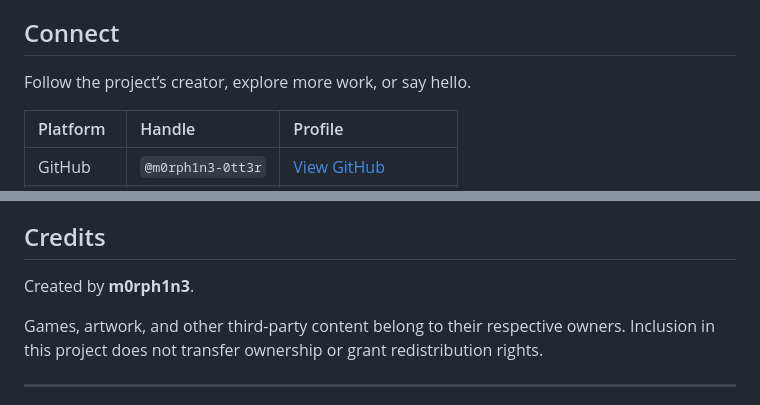
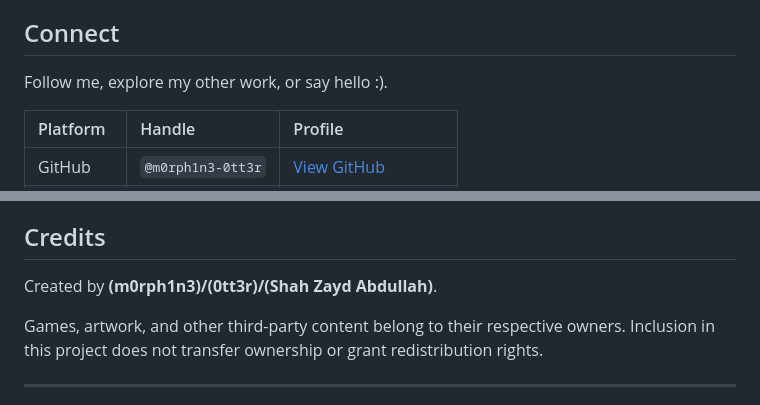
Before and after one commit to m0rph1n3-0tt3r/2vn039rvn09kepfvoskef, a Markdown page: README.md, 2 parts joined by grey strips. GitHub-like rendering.

Commit message:
Update README with creator details and connect section

```diff
--- a/README.md
+++ b/README.md
@@ -69,7 +69,7 @@ Then visit `http://localhost:8000`.
 
 ## Connect
 
-Follow the project’s creator, explore more work, or say hello.
+Follow me, explore my other work, or say hello :).
 
 | Platform | Handle | Profile |
 | :--- | :--- | :--- |
@@ -85,7 +85,7 @@ Third-party games, artwork, and other assets remain subject to their respective
 
 ## Credits
 
-Created by **m0rph1n3**.
+Created by **(m0rph1n3)/(0tt3r)/(Shah Zayd Abdullah)**.
 
 Games, artwork, and other third-party content belong to their respective owners. Inclusion in this project does not transfer ownership or grant redistribution rights.
 
```
